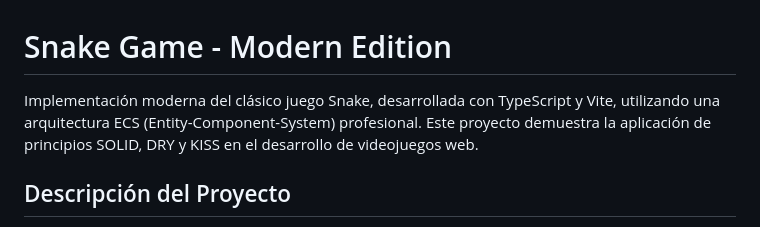
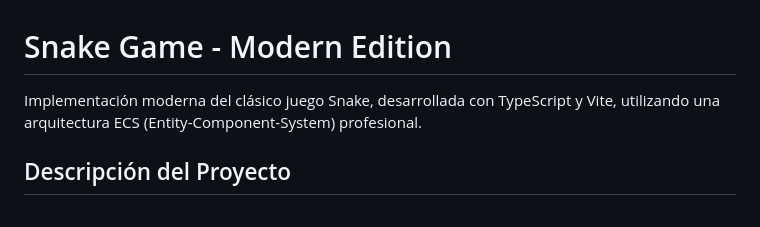
Before and after one commit to roymejia2217/ReSnake, a Markdown page: README.md, the part around the change. Rendered like a GitHub page.

Commit message:
Refine project description in README
Removed redundant sentence in project description.

```diff
--- a/README.md
+++ b/README.md
@@ -1,6 +1,6 @@
 # Snake Game - Modern Edition
 
-Implementación moderna del clásico juego Snake, desarrollada con TypeScript y Vite, utilizando una arquitectura ECS (Entity-Component-System) profesional. Este proyecto demuestra la aplicación de principios SOLID, DRY y KISS en el desarrollo de videojuegos web.
+Implementación moderna del clásico juego Snake, desarrollada con TypeScript y Vite, utilizando una arquitectura ECS (Entity-Component-System) profesional.
 
 ## Descripción del Proyecto
 
```
